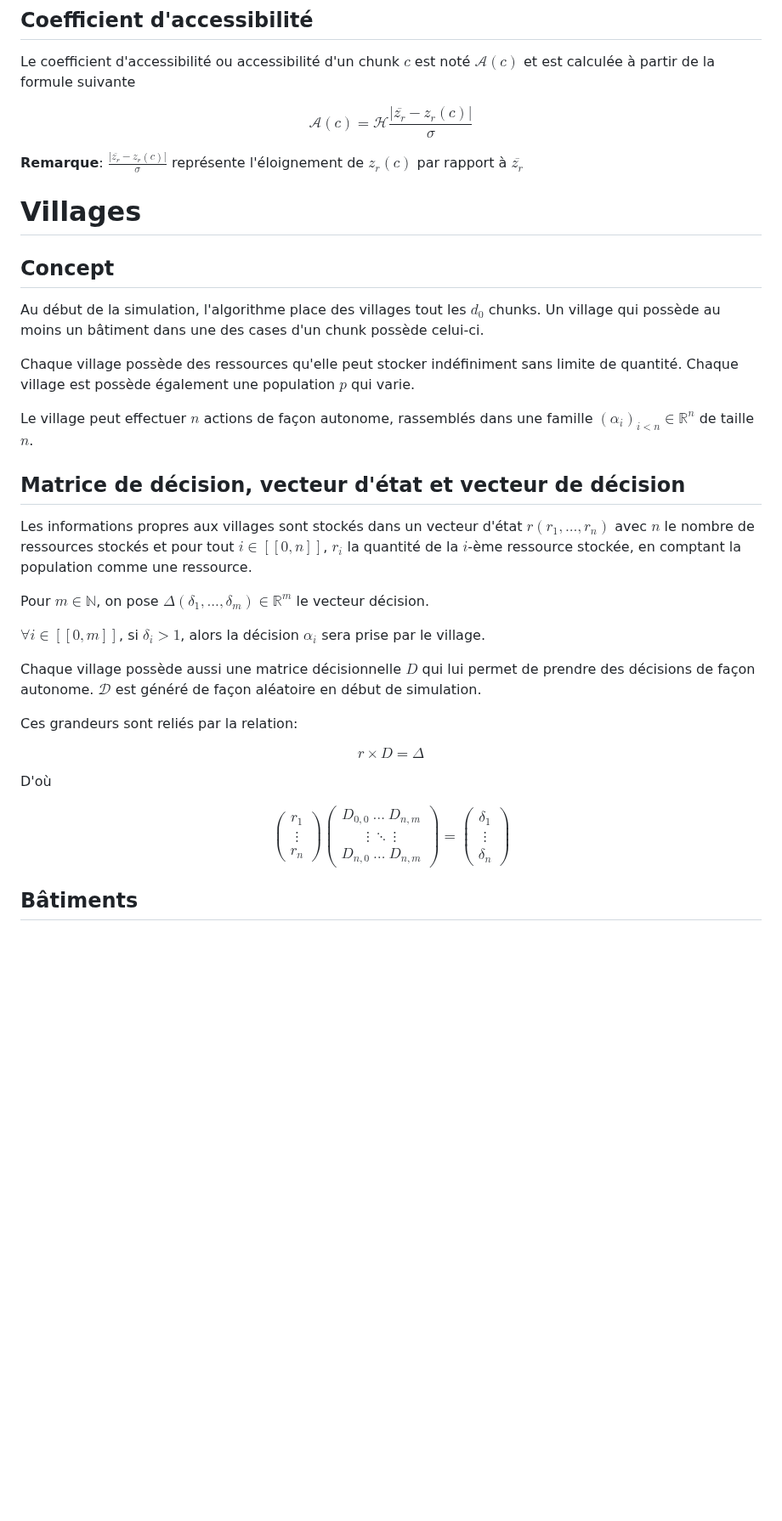
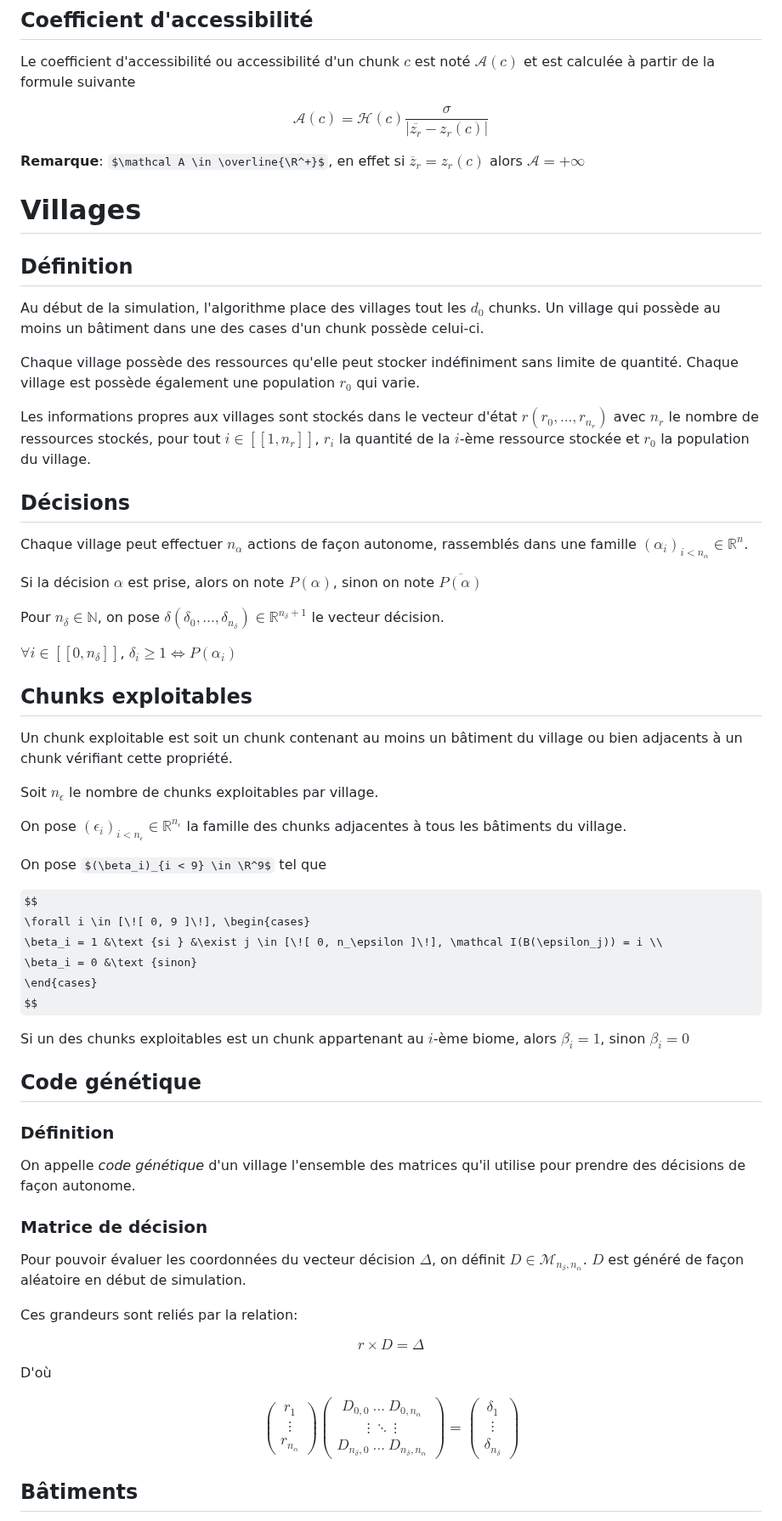
Before and after one commit to chipseater/TIPE, a Markdown page: README.md, the part around one of its changes. Shown at 85% size. Drawn GitHub-style; some formulas as TeX source; blank space fills up the shorter version.

Commit message:
[README] Trying to add a positioning system for new building by refactoring the structure of the document and setting a bunch of variables and functions

```diff
--- a/README.md
+++ b/README.md
@@ -64,29 +83,58 @@ $$\mathcal{H}(c) = (|h(c) - 1| + 1) (|q(c) - 1| + 1)$$
 
 Le coefficient d'accessibilité ou accessibilité d'un chunk $c$ est noté $\mathcal{A}(c)$ et est calculée à partir de la formule suivante
 
-$$\mathcal{A}(c) = \mathcal{H} \frac{|\overline{z_r} - z_r(c)|}{\sigma}$$
+$$\mathcal{A}(c) = \mathcal{H}(c) \frac{\sigma}{|\overline{z_r} - z_r(c)|}$$
 
-**Remarque**: $\frac{|\overline{z_r} - z_r(c)|}{\sigma}$ représente l'éloignement de $z_r(c)$ par rapport à $\overline{z_r}$
+**Remarque**: $\mathcal A \in \overline{\R^+}$, en effet si $\overline z_r = z_r(c)$ alors $\mathcal A = +\infty$
 
 # Villages
 
-## Concept
+## Définition
 
 Au début de la simulation, l'algorithme place des villages tout les $d_0$ chunks. Un village qui possède au moins un bâtiment dans une des cases d'un chunk possède celui-ci.
 
-Chaque village possède des ressources qu'elle peut stocker indéfiniment sans limite de quantité. Chaque village est possède également une population $p$ qui varie.
+Chaque village possède des ressources qu'elle peut stocker indéfiniment sans limite de quantité. Chaque village est possède également une population $r_0$ qui varie.
 
-Le village peut effectuer $n$ actions de façon autonome, rassemblés dans une famille $(\alpha_i)_{i < n} \in \mathbb{R}^n$ de taille $n$.
+Les informations propres aux villages sont stockés dans le vecteur d'état $r(r_0, ..., r_{n_r})$ avec $n_r$ le nombre de ressources stockés, pour tout $i \in [\![ 1, n_r ]\!]$, $r_i$ la quantité de la $i$-ème ressource stockée et $r_0$ la population du village.
 
-## Matrice de décision, vecteur d'état et vecteur de décision
+## Décisions
 
-Les informations propres aux villages sont stockés dans un vecteur d'état $r(r_1, ..., r_n)$ avec $n$ le nombre de ressources stockés et pour tout $i \in [\![ 0, n ]\!]$, $r_i$ la quantité de la $i$-ème ressource stockée, en comptant la population comme une ressource.
+Chaque village peut effectuer $n_\alpha$ actions de façon autonome, rassemblés dans une famille $(\alpha_i)_{i < n_\alpha} \in \mathbb{R}^n$.
 
-Pour $m \in \mathbb{N}$, on pose $\Delta(\delta_1, ..., \delta_m) \in \mathbb{R}^m$ le vecteur décision.
+Si la décision $\alpha$ est prise, alors on note $P(\alpha)$, sinon on note $\overline {P(\alpha)}$
 
-$\forall i \in [\![ 0, m ]\!]$, si $\delta_i > 1$, alors la décision $\alpha_i$ sera prise par le village.
+Pour $n_\delta \in \mathbb{N}$, on pose $\delta(\delta_0, ..., \delta_{n_\delta}) \in \mathbb{R}^{n_\delta + 1}$ le vecteur décision.
 
-Chaque village possède aussi une matrice décisionnelle $D$ qui lui permet de prendre des décisions de façon autonome. $\mathcal{D}$ est généré de façon aléatoire en début de simulation.
+$\forall i \in [\![ 0, n_\delta ]\!]$, $\delta_i \ge 1 \iff P(\alpha_i)$
+
+## Chunks exploitables
+
+Un chunk exploitable est soit un chunk contenant au moins un bâtiment du village ou bien adjacents à un chunk vérifiant cette propriété.
+
+Soit $n_\epsilon$ le nombre de chunks exploitables par village.
+
+On pose $(\epsilon_i)_{i < n_\epsilon} \in \mathbb{R}^{n_\epsilon}$ la famille des chunks adjacentes à tous les bâtiments du village.
+
+On pose $(\beta_i)_{i < 9} \in \R^9$ tel que
+
+$$
+    \forall i \in [\![ 0, 9 ]\!], \begin{cases}
+        \beta_i = 1 &\text {si } &\exist j \in [\![ 0, n_\epsilon ]\!], \mathcal I(B(\epsilon_j)) = i \\
+        \beta_i = 0 &\text {sinon}
+    \end{cases}
+$$
+
+Si un des chunks exploitables est un chunk appartenant au $i$-ème biome, alors $\beta_i = 1$, sinon $\beta_i = 0$
+
+## Code génétique
+
+### Définition
+
+On appelle *code génétique* d'un village l'ensemble des matrices qu'il utilise pour prendre des décisions de façon autonome.
+
+### Matrice de décision
+
+Pour pouvoir évaluer les coordonnées du vecteur décision $\Delta$, on définit $D \in \mathcal M_{n_\delta, n_\alpha}$. $D$ est généré de façon aléatoire en début de simulation.
 
 Ces grandeurs sont reliés par la relation:
 
@@ -98,17 +146,17 @@ $$
     \begin{pmatrix}
         r_1 \\
         \vdots \\
-        r_n
+        r_{n_\alpha}
     \end{pmatrix}
     \begin{pmatrix}
-        D_{0,0} \ \ldots \ D_{n,m} \\
+        D_{0,0} \ \ldots \ D_{0,n_\alpha} \\
         \vdots \ \ddots \ \vdots \\
-        D_{n, 0} \ \ldots \ D_{n,m}
+        D_{n_\delta, 0} \ \ldots \ D_{n_\delta,n_\alpha}
     \end{pmatrix}
     = \begin{pmatrix}
         \delta_1 \\
         \vdots \\
-        \delta_n
+        \delta_{n_\delta}
     \end{pmatrix}
 $$
 
```
Also changed, not shown: other parts of README.md (+39 -16 lines).
